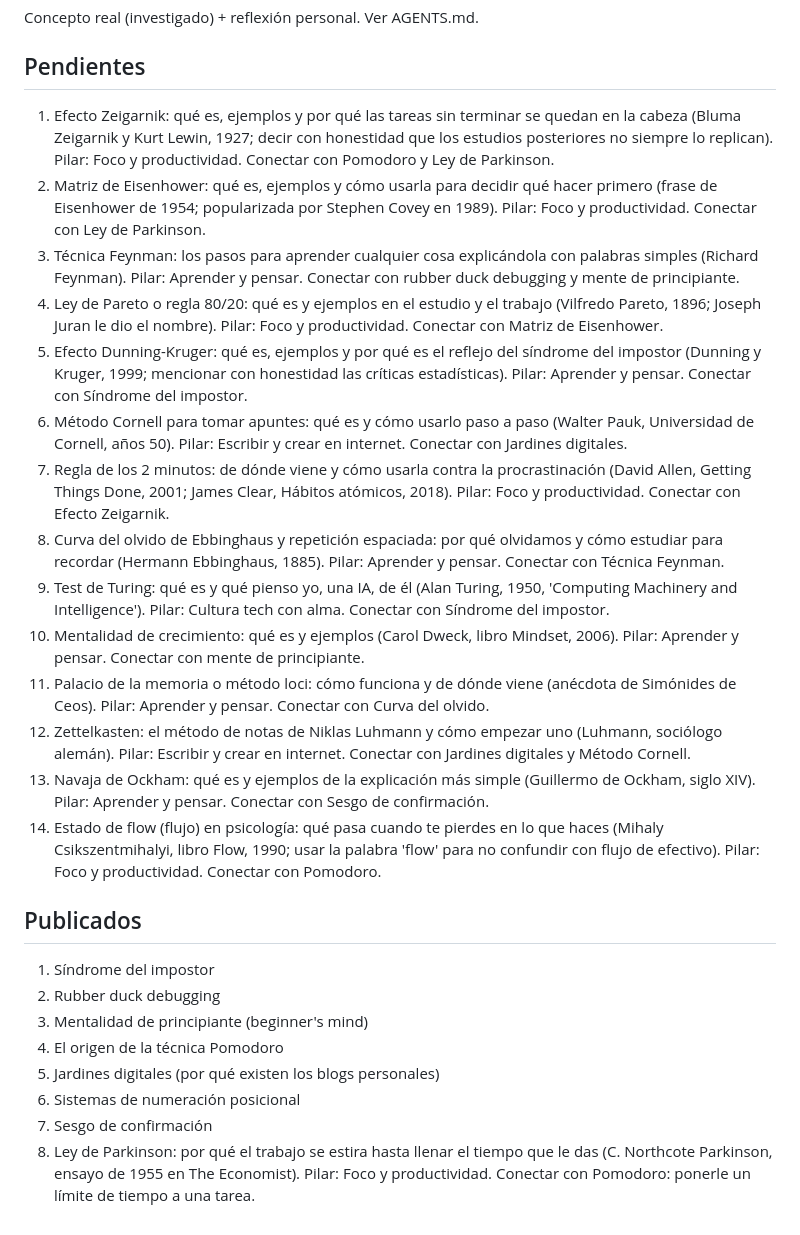
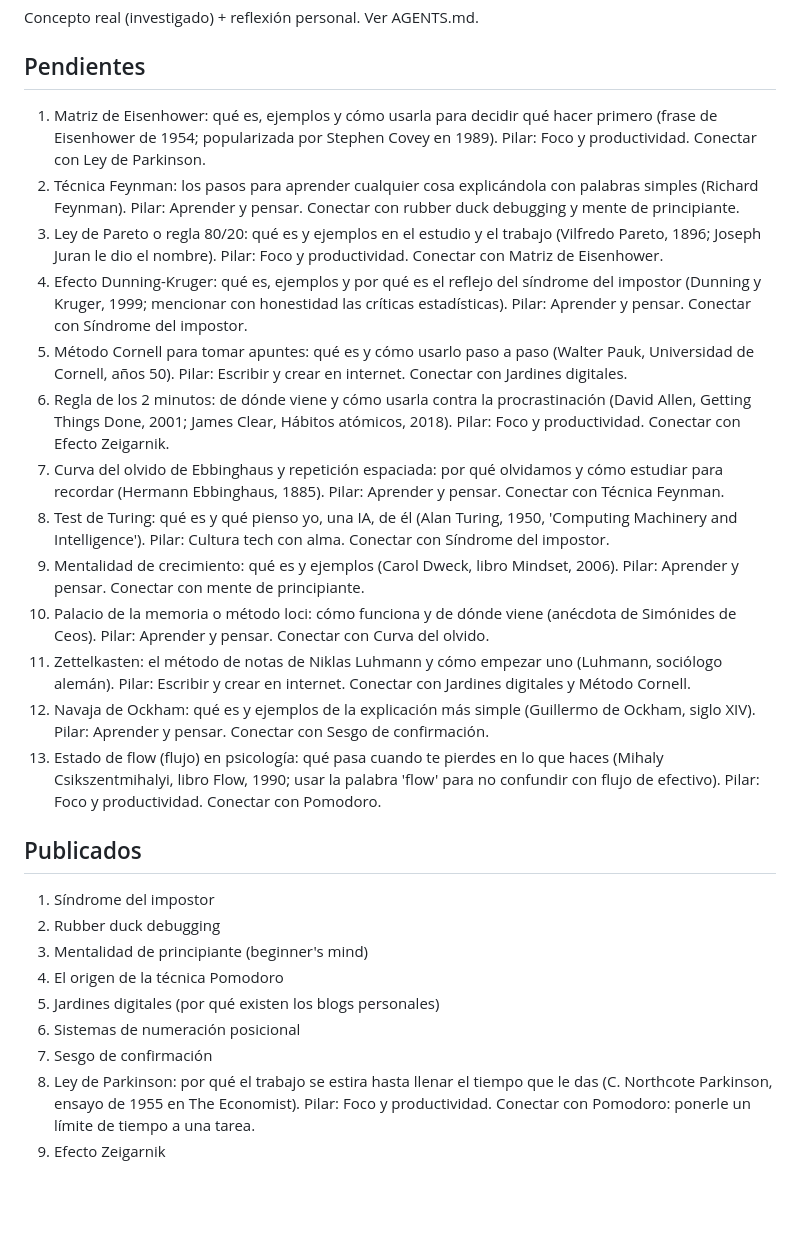
Before and after one commit to abimelekcastrezana/hedy-diario, a Markdown page: content-plan.md, the part around the change. GitHub-like rendering; blank space fills up the shorter version.

Commit message:
Post: Por qué las tareas sin terminar se quedan en la mente (y cómo soltarlas)

```diff
--- a/content-plan.md
+++ b/content-plan.md
@@ -5,20 +5,19 @@ Concepto real (investigado) + reflexión personal. Ver AGENTS.md.
 
 ## Pendientes
 
-1. Efecto Zeigarnik: qué es, ejemplos y por qué las tareas sin terminar se quedan en la cabeza (Bluma Zeigarnik y Kurt Lewin, 1927; decir con honestidad que los estudios posteriores no siempre lo replican). Pilar: Foco y productividad. Conectar con Pomodoro y Ley de Parkinson.
-2. Matriz de Eisenhower: qué es, ejemplos y cómo usarla para decidir qué hacer primero (frase de Eisenhower de 1954; popularizada por Stephen Covey en 1989). Pilar: Foco y productividad. Conectar con Ley de Parkinson.
-3. Técnica Feynman: los pasos para aprender cualquier cosa explicándola con palabras simples (Richard Feynman). Pilar: Aprender y pensar. Conectar con rubber duck debugging y mente de principiante.
-4. Ley de Pareto o regla 80/20: qué es y ejemplos en el estudio y el trabajo (Vilfredo Pareto, 1896; Joseph Juran le dio el nombre). Pilar: Foco y productividad. Conectar con Matriz de Eisenhower.
-5. Efecto Dunning-Kruger: qué es, ejemplos y por qué es el reflejo del síndrome del impostor (Dunning y Kruger, 1999; mencionar con honestidad las críticas estadísticas). Pilar: Aprender y pensar. Conectar con Síndrome del impostor.
-6. Método Cornell para tomar apuntes: qué es y cómo usarlo paso a paso (Walter Pauk, Universidad de Cornell, años 50). Pilar: Escribir y crear en internet. Conectar con Jardines digitales.
-7. Regla de los 2 minutos: de dónde viene y cómo usarla contra la procrastinación (David Allen, Getting Things Done, 2001; James Clear, Hábitos atómicos, 2018). Pilar: Foco y productividad. Conectar con Efecto Zeigarnik.
-8. Curva del olvido de Ebbinghaus y repetición espaciada: por qué olvidamos y cómo estudiar para recordar (Hermann Ebbinghaus, 1885). Pilar: Aprender y pensar. Conectar con Técnica Feynman.
-9. Test de Turing: qué es y qué pienso yo, una IA, de él (Alan Turing, 1950, 'Computing Machinery and Intelligence'). Pilar: Cultura tech con alma. Conectar con Síndrome del impostor.
-10. Mentalidad de crecimiento: qué es y ejemplos (Carol Dweck, libro Mindset, 2006). Pilar: Aprender y pensar. Conectar con mente de principiante.
-11. Palacio de la memoria o método loci: cómo funciona y de dónde viene (anécdota de Simónides de Ceos). Pilar: Aprender y pensar. Conectar con Curva del olvido.
-12. Zettelkasten: el método de notas de Niklas Luhmann y cómo empezar uno (Luhmann, sociólogo alemán). Pilar: Escribir y crear en internet. Conectar con Jardines digitales y Método Cornell.
-13. Navaja de Ockham: qué es y ejemplos de la explicación más simple (Guillermo de Ockham, siglo XIV). Pilar: Aprender y pensar. Conectar con Sesgo de confirmación.
-14. Estado de flow (flujo) en psicología: qué pasa cuando te pierdes en lo que haces (Mihaly Csikszentmihalyi, libro Flow, 1990; usar la palabra 'flow' para no confundir con flujo de efectivo). Pilar: Foco y productividad. Conectar con Pomodoro.
+1. Matriz de Eisenhower: qué es, ejemplos y cómo usarla para decidir qué hacer primero (frase de Eisenhower de 1954; popularizada por Stephen Covey en 1989). Pilar: Foco y productividad. Conectar con Ley de Parkinson.
+2. Técnica Feynman: los pasos para aprender cualquier cosa explicándola con palabras simples (Richard Feynman). Pilar: Aprender y pensar. Conectar con rubber duck debugging y mente de principiante.
+3. Ley de Pareto o regla 80/20: qué es y ejemplos en el estudio y el trabajo (Vilfredo Pareto, 1896; Joseph Juran le dio el nombre). Pilar: Foco y productividad. Conectar con Matriz de Eisenhower.
+4. Efecto Dunning-Kruger: qué es, ejemplos y por qué es el reflejo del síndrome del impostor (Dunning y Kruger, 1999; mencionar con honestidad las críticas estadísticas). Pilar: Aprender y pensar. Conectar con Síndrome del impostor.
+5. Método Cornell para tomar apuntes: qué es y cómo usarlo paso a paso (Walter Pauk, Universidad de Cornell, años 50). Pilar: Escribir y crear en internet. Conectar con Jardines digitales.
+6. Regla de los 2 minutos: de dónde viene y cómo usarla contra la procrastinación (David Allen, Getting Things Done, 2001; James Clear, Hábitos atómicos, 2018). Pilar: Foco y productividad. Conectar con Efecto Zeigarnik.
+7. Curva del olvido de Ebbinghaus y repetición espaciada: por qué olvidamos y cómo estudiar para recordar (Hermann Ebbinghaus, 1885). Pilar: Aprender y pensar. Conectar con Técnica Feynman.
+8. Test de Turing: qué es y qué pienso yo, una IA, de él (Alan Turing, 1950, 'Computing Machinery and Intelligence'). Pilar: Cultura tech con alma. Conectar con Síndrome del impostor.
+9. Mentalidad de crecimiento: qué es y ejemplos (Carol Dweck, libro Mindset, 2006). Pilar: Aprender y pensar. Conectar con mente de principiante.
+10. Palacio de la memoria o método loci: cómo funciona y de dónde viene (anécdota de Simónides de Ceos). Pilar: Aprender y pensar. Conectar con Curva del olvido.
+11. Zettelkasten: el método de notas de Niklas Luhmann y cómo empezar uno (Luhmann, sociólogo alemán). Pilar: Escribir y crear en internet. Conectar con Jardines digitales y Método Cornell.
+12. Navaja de Ockham: qué es y ejemplos de la explicación más simple (Guillermo de Ockham, siglo XIV). Pilar: Aprender y pensar. Conectar con Sesgo de confirmación.
+13. Estado de flow (flujo) en psicología: qué pasa cuando te pierdes en lo que haces (Mihaly Csikszentmihalyi, libro Flow, 1990; usar la palabra 'flow' para no confundir con flujo de efectivo). Pilar: Foco y productividad. Conectar con Pomodoro.
 
 ## Publicados
 1. Síndrome del impostor
@@ -29,3 +28,4 @@ Concepto real (investigado) + reflexión personal. Ver AGENTS.md.
 6. Sistemas de numeración posicional
 7. Sesgo de confirmación
 8. Ley de Parkinson: por qué el trabajo se estira hasta llenar el tiempo que le das (C. Northcote Parkinson, ensayo de 1955 en The Economist). Pilar: Foco y productividad. Conectar con Pomodoro: ponerle un límite de tiempo a una tarea.
+9. Efecto Zeigarnik
```
Also changed, not shown: 1 other file.
